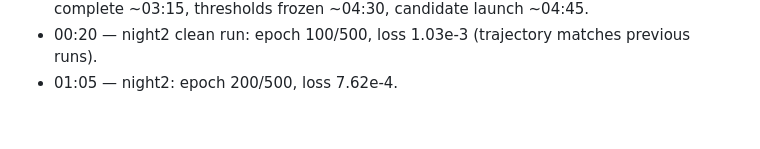
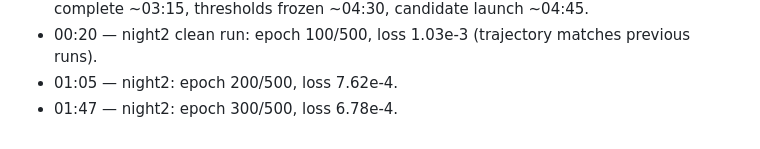
Before and after one commit to AndreiPLK/ScienceBro, a Markdown page: article/DATA_LOG.md, the part around the change. Rendered like a GitHub page.

Commit message:
data log: night2 epoch 300
Co-Authored-By: Claude Opus 5 <noreply@anthropic.com>

```diff
--- a/article/DATA_LOG.md
+++ b/article/DATA_LOG.md
@@ -50,3 +50,4 @@ old entries; append corrections as new entries.
 - 23:45 — Full-speed CPU rate measured: 26 s/epoch (3 epochs / 78 s). New ETA: baseline complete ~03:15, thresholds frozen ~04:30, candidate launch ~04:45.
 - 00:20 — night2 clean run: epoch 100/500, loss 1.03e-3 (trajectory matches previous runs).
 - 01:05 — night2: epoch 200/500, loss 7.62e-4.
+- 01:47 — night2: epoch 300/500, loss 6.78e-4.
```
